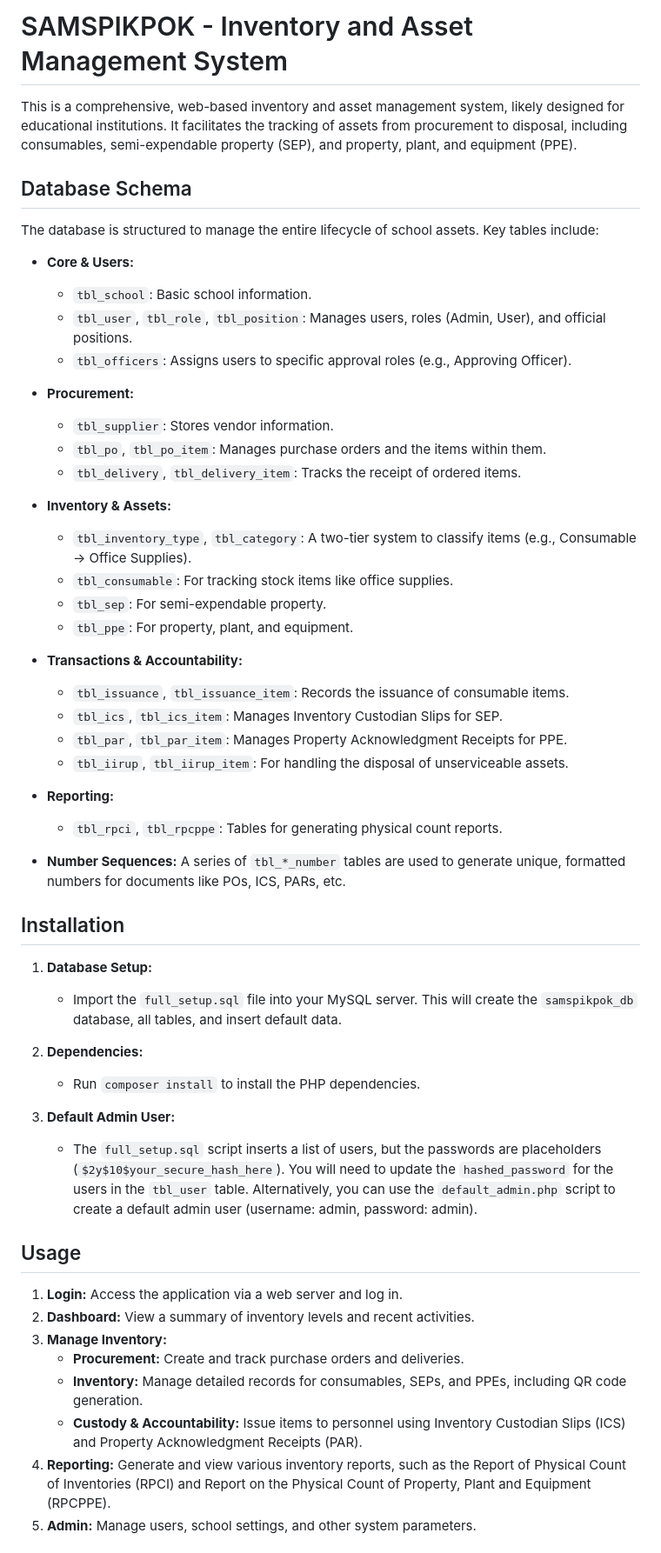
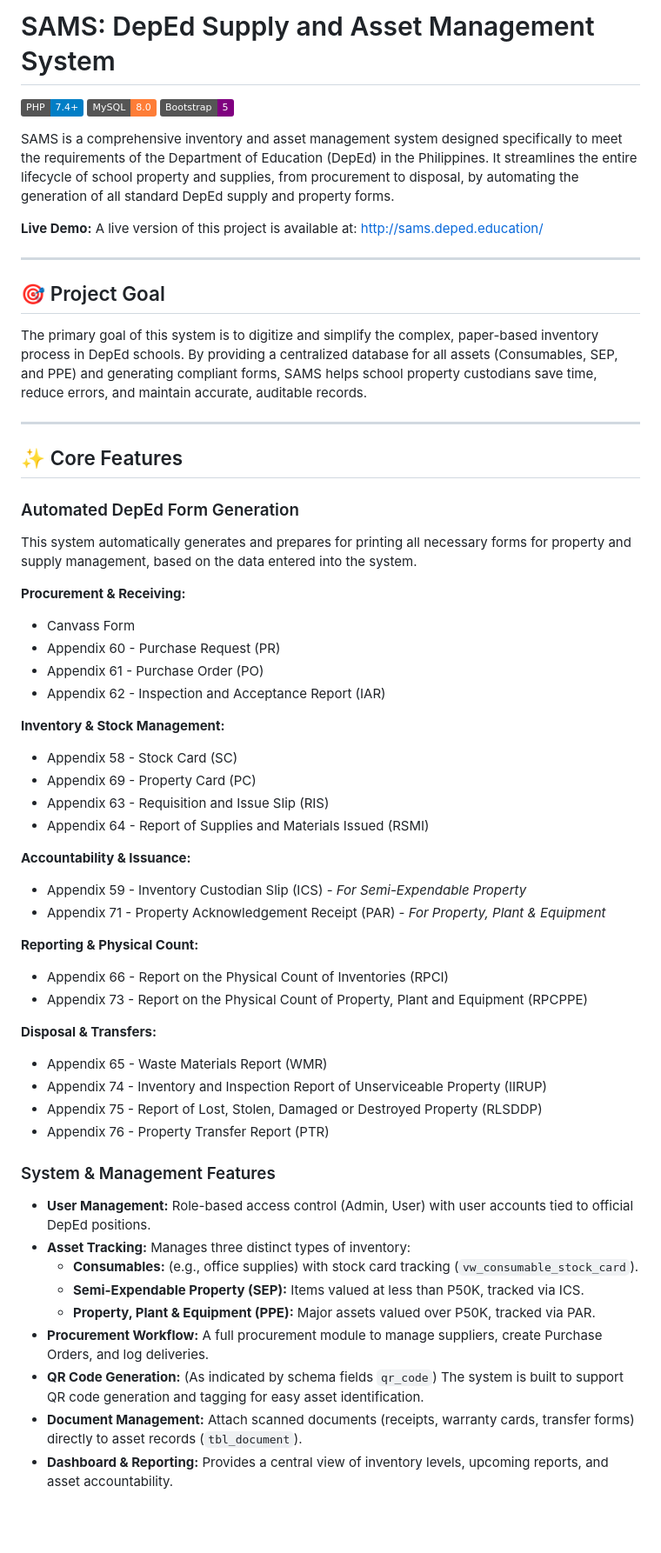
Before and after one commit to leolovenlumacangeducation/depedsams, a Markdown page: README.md, the part around one of its changes. Shown at 87% size. Drawn GitHub-style; badges without logos; blank space fills up the shorter version.

```diff
--- a/README.md
+++ b/README.md
@@ -1,56 +1,62 @@
-# SAMSPIKPOK - Inventory and Asset Management System
+# SAMS: DepEd Supply and Asset Management System
 
-This is a comprehensive, web-based inventory and asset management system, likely designed for educational institutions. It facilitates the tracking of assets from procurement to disposal, including consumables, semi-expendable property (SEP), and property, plant, and equipment (PPE).
+[![PHP](https://img.shields.io/badge/PHP-7.4%2B-blue.svg)](https://www.php.net/)
+[![MySQL](https://img.shields.io/badge/MySQL-8.0-orange.svg)](https://www.mysql.com/)
+[![Bootstrap](https://img.shields.io/badge/Bootstrap-5-purple.svg)](https://getbootstrap.com/)
 
-## Database Schema
+SAMS is a comprehensive inventory and asset management system designed specifically to meet the requirements of the Department of Education (DepEd) in the Philippines. It streamlines the entire lifecycle of school property and supplies, from procurement to disposal, by automating the generation of all standard DepEd supply and property forms.
 
-The database is structured to manage the entire lifecycle of school assets. Key tables include:
+**Live Demo:** A live version of this project is available at: [http://sams.deped.education/](http://sams.deped.education/)
 
-*   **Core & Users:**
-    *   `tbl_school`: Basic school information.
-    *   `tbl_user`, `tbl_role`, `tbl_position`: Manages users, roles (Admin, User), and official positions.
-    *   `tbl_officers`: Assigns users to specific approval roles (e.g., Approving Officer).
+---
 
-*   **Procurement:**
-    *   `tbl_supplier`: Stores vendor information.
-    *   `tbl_po`, `tbl_po_item`: Manages purchase orders and the items within them.
-    *   `tbl_delivery`, `tbl_delivery_item`: Tracks the receipt of ordered items.
+## 🎯 Project Goal
 
-*   **Inventory & Assets:**
-    *   `tbl_inventory_type`, `tbl_category`: A two-tier system to classify items (e.g., Consumable -> Office Supplies).
-    *   `tbl_consumable`: For tracking stock items like office supplies.
-    *   `tbl_sep`: For semi-expendable property.
-    *   `tbl_ppe`: For property, plant, and equipment.
+The primary goal of this system is to digitize and simplify the complex, paper-based inventory process in DepEd schools. By providing a centralized database for all assets (Consumables, SEP, and PPE) and generating compliant forms, SAMS helps school property custodians save time, reduce errors, and maintain accurate, auditable records.
 
-*   **Transactions & Accountability:**
-    *   `tbl_issuance`, `tbl_issuance_item`: Records the issuance of consumable items.
-    *   `tbl_ics`, `tbl_ics_item`: Manages Inventory Custodian Slips for SEP.
-    *   `tbl_par`, `tbl_par_item`: Manages Property Acknowledgment Receipts for PPE.
-    *   `tbl_iirup`, `tbl_iirup_item`: For handling the disposal of unserviceable assets.
+---
 
-*   **Reporting:**
-    *   `tbl_rpci`, `tbl_rpcppe`: Tables for generating physical count reports.
+## ✨ Core Features
 
-*   **Number Sequences:** A series of `tbl_*_number` tables are used to generate unique, formatted numbers for documents like POs, ICS, PARs, etc.
+### Automated DepEd Form Generation
 
-## Installation
+This system automatically generates and prepares for printing all necessary forms for property and supply management, based on the data entered into the system.
 
-1.  **Database Setup:**
-    *   Import the `full_setup.sql` file into your MySQL server. This will create the `samspikpok_db` database, all tables, and insert default data.
+**Procurement & Receiving:**
+* Canvass Form
+* Appendix 60 - Purchase Request (PR)
+* Appendix 61 - Purchase Order (PO)
+* Appendix 62 - Inspection and Acceptance Report (IAR)
 
-2.  **Dependencies:**
-    *   Run `composer install` to install the PHP dependencies.
+**Inventory & Stock Management:**
+* Appendix 58 - Stock Card (SC)
+* Appendix 69 - Property Card (PC)
+* Appendix 63 - Requisition and Issue Slip (RIS)
+* Appendix 64 - Report of Supplies and Materials Issued (RSMI)
 
-3.  **Default Admin User:**
-    *   The `full_setup.sql` script inserts a list of users, but the passwords are placeholders (`$2y$10$your_secure_hash_here`). You will need to update the `hashed_password` for the users in the `tbl_user` table. Alternatively, you can use the `default_admin.php` script to create a default admin user (username: admin, password: admin).
+**Accountability & Issuance:**
+* Appendix 59 - Inventory Custodian Slip (ICS) - *For Semi-Expendable Property*
+* Appendix 71 - Property Acknowledgement Receipt (PAR) - *For Property, Plant & Equipment*
 
-## Usage
+**Reporting & Physical Count:**
+* Appendix 66 - Report on the Physical Count of Inventories (RPCI)
+* Appendix 73 - Report on the Physical Count of Property, Plant and Equipment (RPCPPE)
 
-1.  **Login:** Access the application via a web server and log in.
-2.  **Dashboard:** View a summary of inventory levels and recent activities.
-3.  **Manage Inventory:**
-    *   **Procurement:** Create and track purchase orders and deliveries.
-    *   **Inventory:** Manage detailed records for consumables, SEPs, and PPEs, including QR code generation.
-    *   **Custody & Accountability:** Issue items to personnel using Inventory Custodian Slips (ICS) and Property Acknowledgment Receipts (PAR).
-4.  **Reporting:** Generate and view various inventory reports, such as the Report of Physical Count of Inventories (RPCI) and Report on the Physical Count of Property, Plant and Equipment (RPCPPE).
-5.  **Admin:** Manage users, school settings, and other system parameters.
+**Disposal & Transfers:**
+* Appendix 65 - Waste Materials Report (WMR)
+* Appendix 74 - Inventory and Inspection Report of Unserviceable Property (IIRUP)
+* Appendix 75 - Report of Lost, Stolen, Damaged or Destroyed Property (RLSDDP)
+* Appendix 76 - Property Transfer Report (PTR)
+
+### System & Management Features
+
+* **User Management:** Role-based access control (Admin, User) with user accounts tied to official DepEd positions.
+* **Asset Tracking:** Manages three distinct types of inventory:
+    * **Consumables:** (e.g., office supplies) with stock card tracking (`vw_consumable_stock_card`).
+    * **Semi-Expendable Property (SEP):** Items valued at less than P50K, tracked via ICS.
+    * **Property, Plant & Equipment (PPE):** Major assets valued over P50K, tracked via PAR.
+* **Procurement Workflow:** A full procurement module to manage suppliers, create Purchase Orders, and log deliveries.
+* **QR Code Generation:** (As indicated by schema fields `qr_code`) The system is built to support QR code generation and tagging for easy asset identification.
+* **Document Management:** Attach scanned documents (receipts, warranty cards, transfer forms) directly to asset records (`tbl_document`).
+* **Dashboard & Reporting:** Provides a central view of inventory levels, upcoming reports, and asset accountability.
+
```
Also changed, not shown: other parts of README.md (+96 -0 lines).
